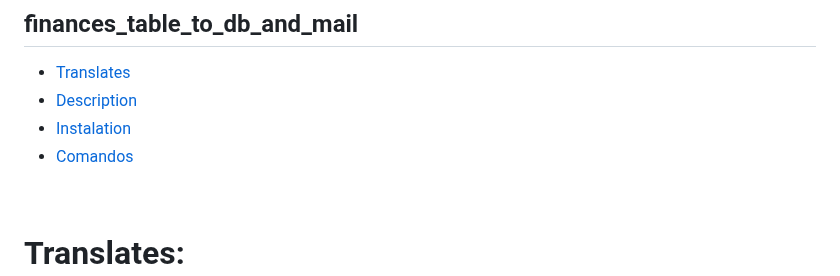
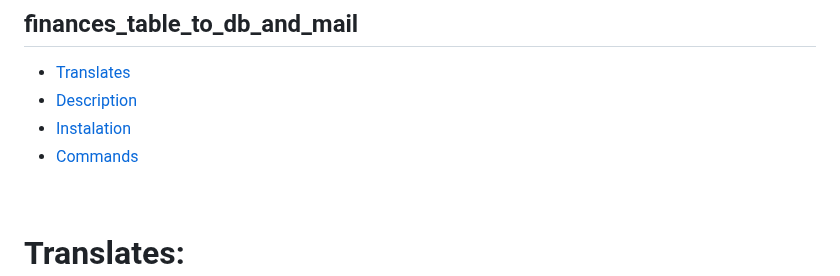
Before and after one commit to AndreKuratomi/finances_mail_invoices_and_bills, a Markdown page: README.md, the part around the change. GitHub-like rendering.

```diff
--- a/README.md
+++ b/README.md
@@ -3,7 +3,7 @@
 - [Translates](#translates)
 - [Description](#Description)
 - [Instalation](#instalation)
-- [Comandos](#Comandos)
+- [Commands](#Commands)
 
 <br>
 
```
